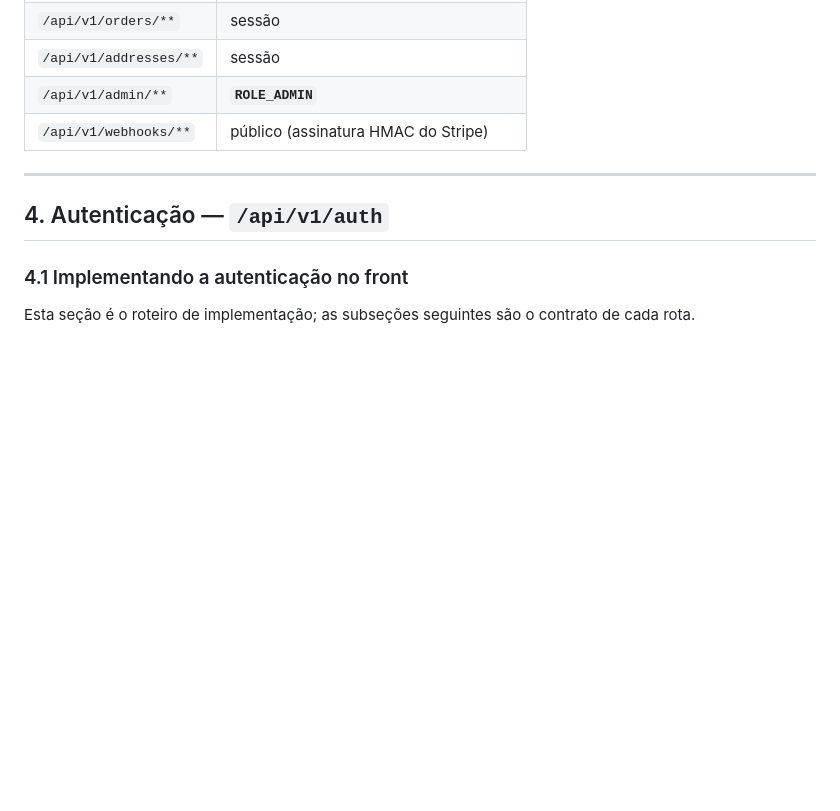
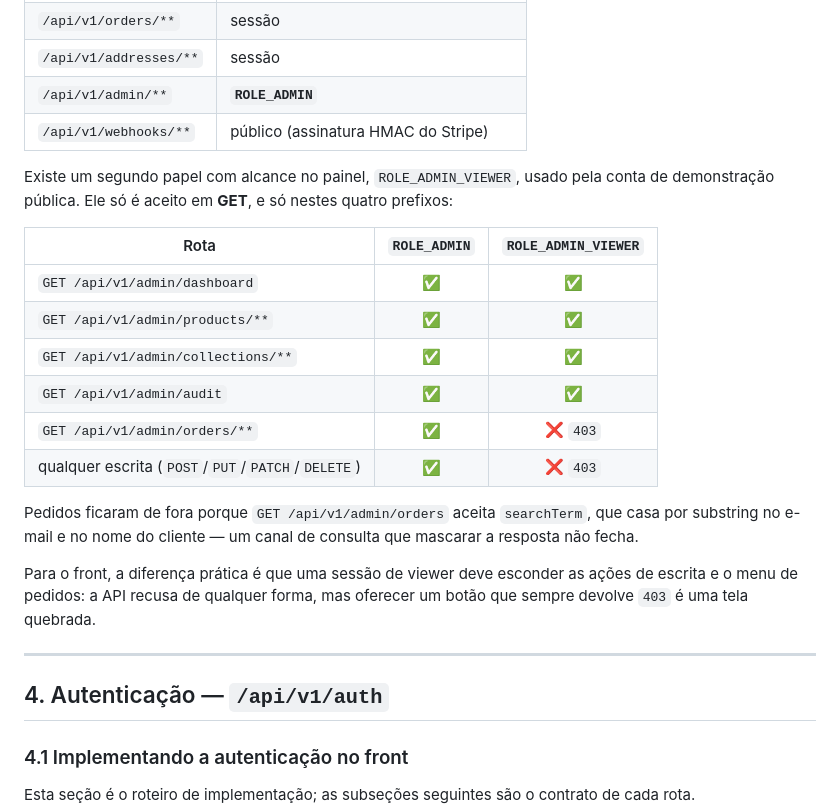
Before and after one commit to thierrymarinho/tsm-atelier, a Markdown page: API_REFERENCE.md, the part around the change. Rendered like a GitHub page; blank space fills up the shorter version.

```diff
--- a/API_REFERENCE.md
+++ b/API_REFERENCE.md
@@ -183,6 +183,25 @@ O endpoint `GET /catalog/products/categories?targetAudience=WOMEN` devolve a lis
 | `/api/v1/addresses/**` | sessão |
 | `/api/v1/admin/**` | **`ROLE_ADMIN`** |
 | `/api/v1/webhooks/**` | público (assinatura HMAC do Stripe) |
+
+Existe um segundo papel com alcance no painel, `ROLE_ADMIN_VIEWER`, usado pela conta de
+demonstração pública. Ele só é aceito em **GET**, e só nestes quatro prefixos:
+
+| Rota | `ROLE_ADMIN` | `ROLE_ADMIN_VIEWER` |
+|---|:---:|:---:|
+| `GET /api/v1/admin/dashboard` | ✅ | ✅ |
+| `GET /api/v1/admin/products/**` | ✅ | ✅ |
+| `GET /api/v1/admin/collections/**` | ✅ | ✅ |
+| `GET /api/v1/admin/audit` | ✅ | ✅ |
+| `GET /api/v1/admin/orders/**` | ✅ | ❌ `403` |
+| qualquer escrita (`POST`/`PUT`/`PATCH`/`DELETE`) | ✅ | ❌ `403` |
+
+Pedidos ficaram de fora porque `GET /api/v1/admin/orders` aceita `searchTerm`, que casa por
+substring no e-mail e no nome do cliente — um canal de consulta que mascarar a resposta não fecha.
+
+Para o front, a diferença prática é que uma sessão de viewer deve esconder as ações de escrita e o
+menu de pedidos: a API recusa de qualquer forma, mas oferecer um botão que sempre devolve `403` é
+uma tela quebrada.
 
 ---
 
```
Also changed, not shown: ADMIN_FRONTEND_SPEC.md (+9 -2 lines), README.md (+43 -4 lines).
